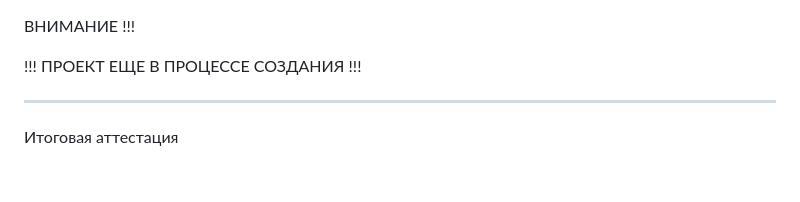
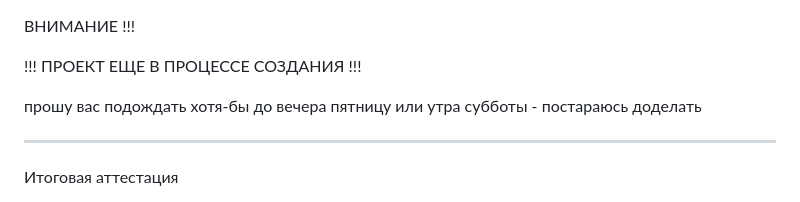
Before and after one commit to Vladimirs77nt/Final-certification-Python-Django, a Markdown page: README.md, the part around the change. Rendered like a GitHub page; blank space fills up the shorter version.

```diff
--- a/README.md
+++ b/README.md
@@ -2,6 +2,7 @@
 
 !!! ПРОЕКТ ЕЩЕ В ПРОЦЕССЕ СОЗДАНИЯ !!!
 
+прошу вас подождать хотя-бы до вечера пятницу или утра субботы - постараюсь доделать
 
 ------------------------------------------------------------------------------
 Итоговая аттестация
```
